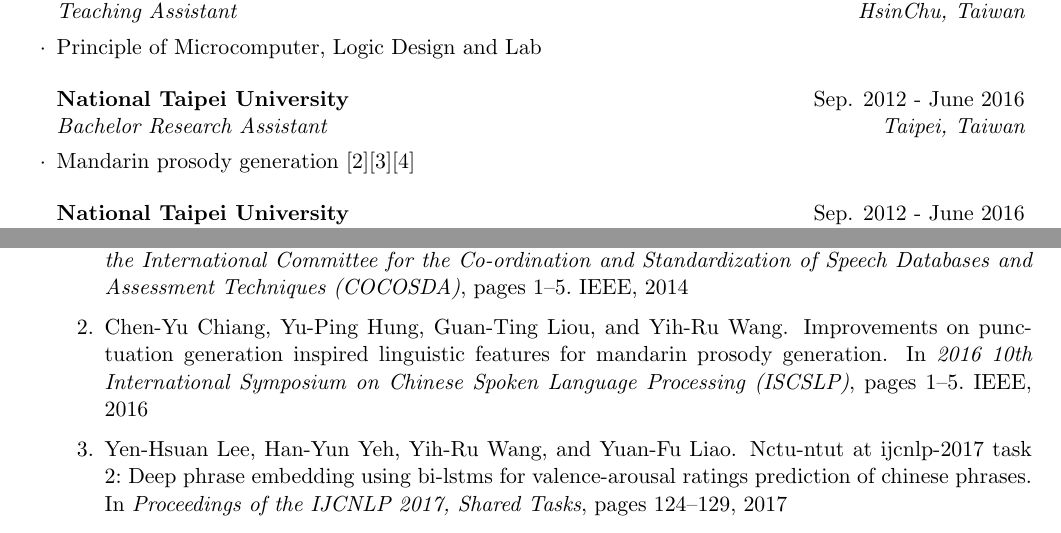
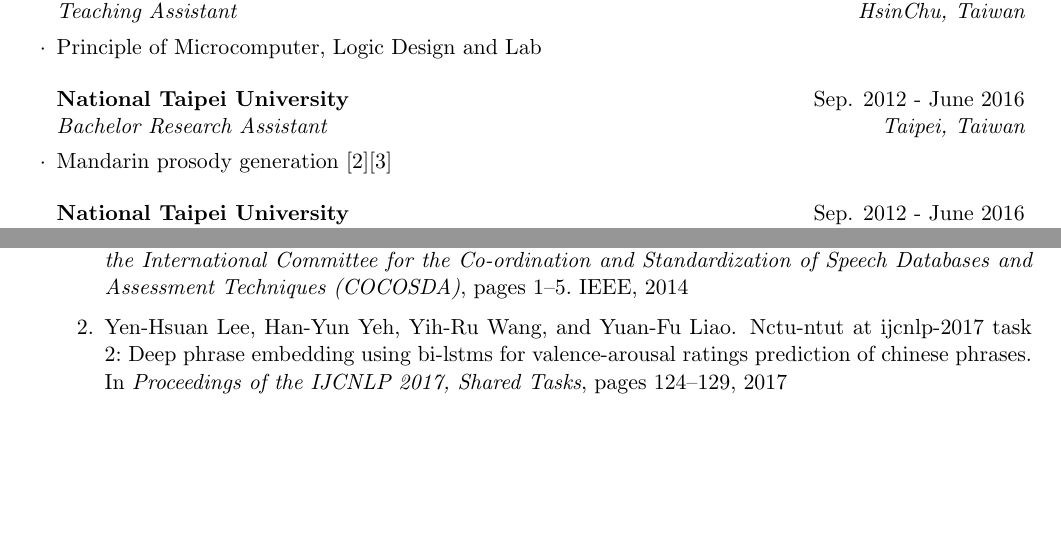
Before and after one commit to henry034/Resume-CV, a LaTeX CV (cv.tex, which reads bib/mybib.bib): two parts of pages 1 and 2 of 2, joined at a grey line, cut so that both start at the same text, the shorter picture padded with empty space. Compiled offline with pdfLaTeX.

Commit message:
update publication

```diff
--- a/bib/mybib.bib
+++ b/bib/mybib.bib
@@ -28,13 +28,4 @@
   organization = {IEEE},
 }
 
-@InProceedings{chiang2016improvements,
-  author       = {Chiang, Chen-Yu and Hung, Yu-Ping and Liou, Guan-Ting and Wang, Yih-Ru},
-  title        = {Improvements on punctuation generation inspired linguistic features for Mandarin prosody generation},
-  booktitle    = {2016 10th International Symposium on Chinese Spoken Language Processing (ISCSLP)},
-  year         = {2016},
-  pages        = {1--5},
-  organization = {IEEE},
-}
-
 @Comment{jabref-meta: databaseType:bibtex;}
--- a/cv.tex
+++ b/cv.tex
@@ -71,7 +71,7 @@
 \end{rSubsection}
 
 \begin{rSubsection}{National Taipei University}{Sep. 2012 - June 2016}{Bachelor Research Assistant}{Taipei, Taiwan}
-\item Mandarin prosody generation \cite{hung2014investigation}\cite{chiang2016improvements}\cite{chiang2019punctuation}
+\item Mandarin prosody generation \cite{hung2014investigation}\cite{chiang2019punctuation}
 \end{rSubsection}
 
 \begin{rSubsection}{National Taipei University}{Sep. 2012 - June 2016}{Teaching Assistant}{Taipei, Taiwan}
@@ -128,7 +128,6 @@
 
 \begin{enumerate}
 \item \bibentry{hung2014investigation}
-\item \bibentry{chiang2016improvements}
 \item \bibentry{lee2017nctu}
 \item \bibentry{chiang2019punctuation}
 \end{enumerate}
```
Also changed, not shown: cv.pdf.
